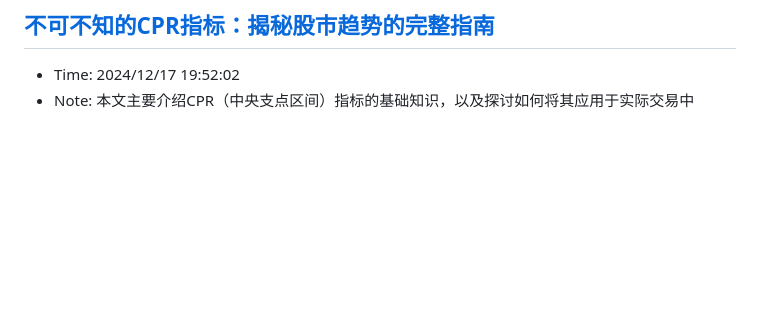
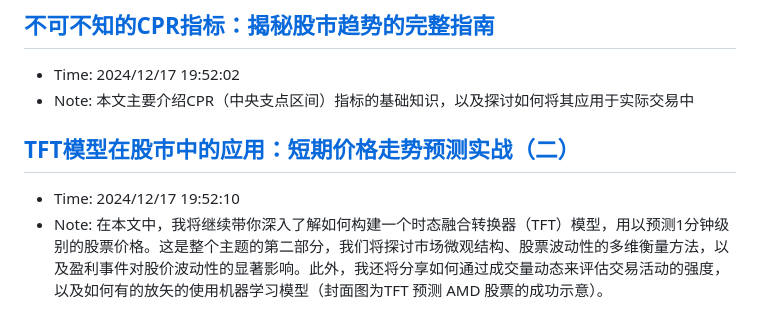
Before and after one commit to sing1ee/url-notes, a Markdown page: 2024-12.md, the part around the change. Drawn GitHub-style; blank space fills up the shorter version.

Commit message:
Update bookmarks

```diff
--- a/2024-12.md
+++ b/2024-12.md
@@ -328,3 +328,7 @@ Scaling laws 研究表明，训练时间的 compute 和测试时间的 compute
 ## [不可不知的CPR指标：揭秘股市趋势的完整指南](https://mp.weixin.qq.com/s/iHU2yUK4jwQOXGQZKvXWuA)
 - Time: 2024/12/17 19:52:02
 - Note: 本文主要介绍CPR（中央支点区间）指标的基础知识，以及探讨如何将其应用于实际交易中
+
+## [TFT模型在股市中的应用：短期价格走势预测实战（二）](https://mp.weixin.qq.com/s/FIe-VWYPohzPOdtIzXprbQ)
+- Time: 2024/12/17 19:52:10
+- Note: 在本文中，我将继续带你深入了解如何构建一个时态融合转换器（TFT）模型，用以预测1分钟级别的股票价格。这是整个主题的第二部分，我们将探讨市场微观结构、股票波动性的多维衡量方法，以及盈利事件对股价波动性的显著影响。此外，我还将分享如何通过成交量动态来评估交易活动的强度，以及如何有的放矢的使用机器学习模型（封面图为TFT 预测 AMD 股票的成功示意）。
```
